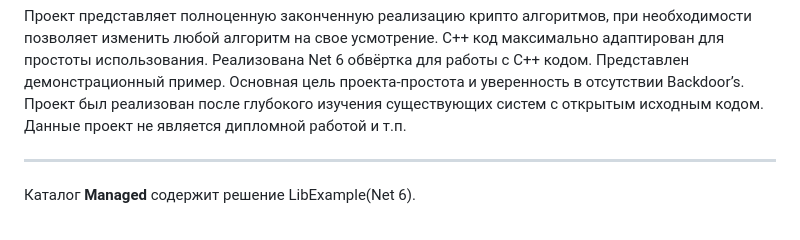
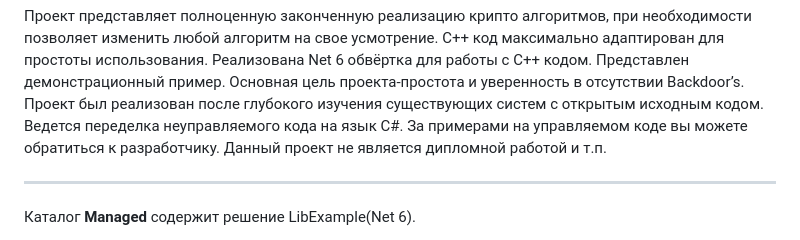
Before and after one commit to Kemtop/VerificationCenter, a Markdown page: README.md, the part around the change. GitHub-like rendering.

Commit message:
#7009-изменено описание.

```diff
--- a/README.md
+++ b/README.md
@@ -17,7 +17,8 @@ Qt C++,C# приложение, разработанное с использов
 С++ код максимально адаптирован для простоты использования.
 Реализована Net 6 обвёртка для работы с С++ кодом. Представлен демонстрационный пример.
 Основная цель проекта-простота и уверенность в отсутствии Backdoor’s. Проект был реализован после глубокого изучения существующих систем с открытым исходным кодом.
-Данные проект не является дипломной работой и т.п.
+Ведется переделка неуправляемого кода на язык C#. За примерами на управляемом коде вы можете обратиться к разработчику.
+Данный проект не является дипломной работой и т.п.
 </p>
 <hr>
 <p align="left">
```
